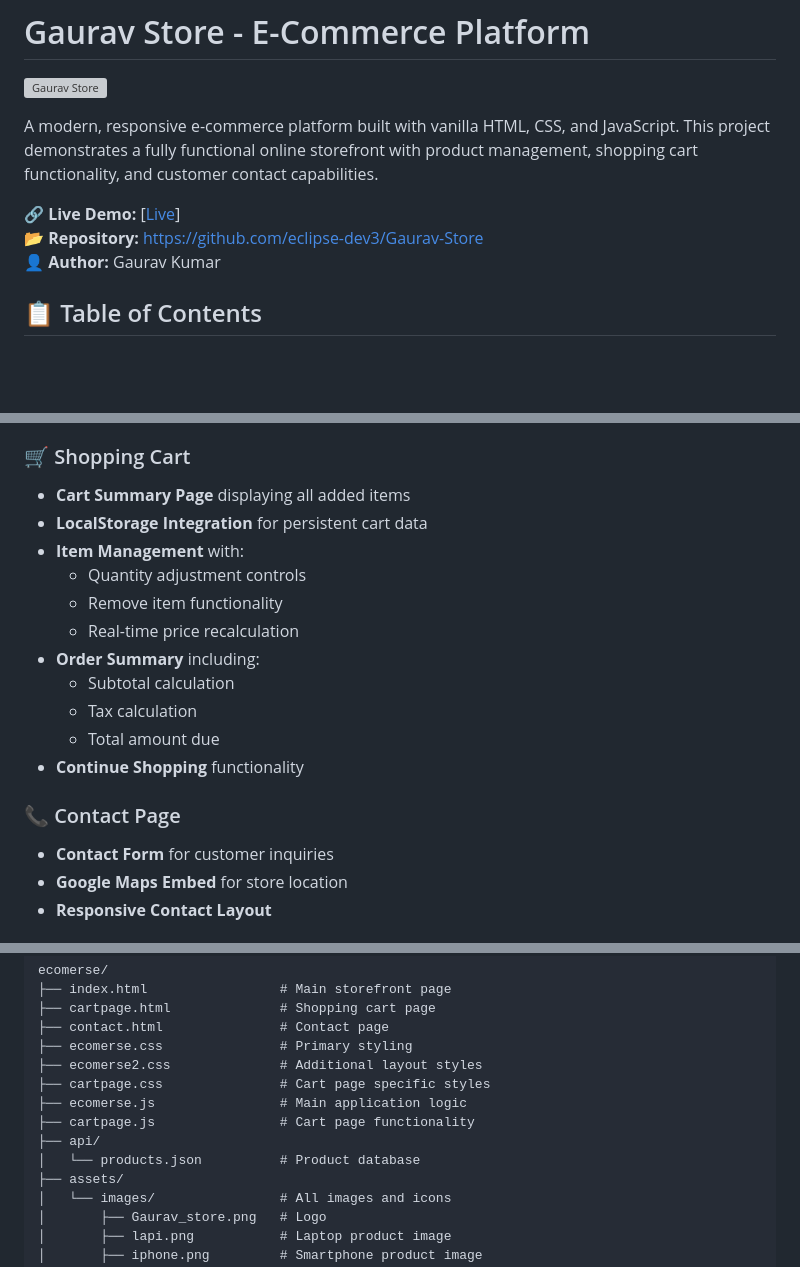
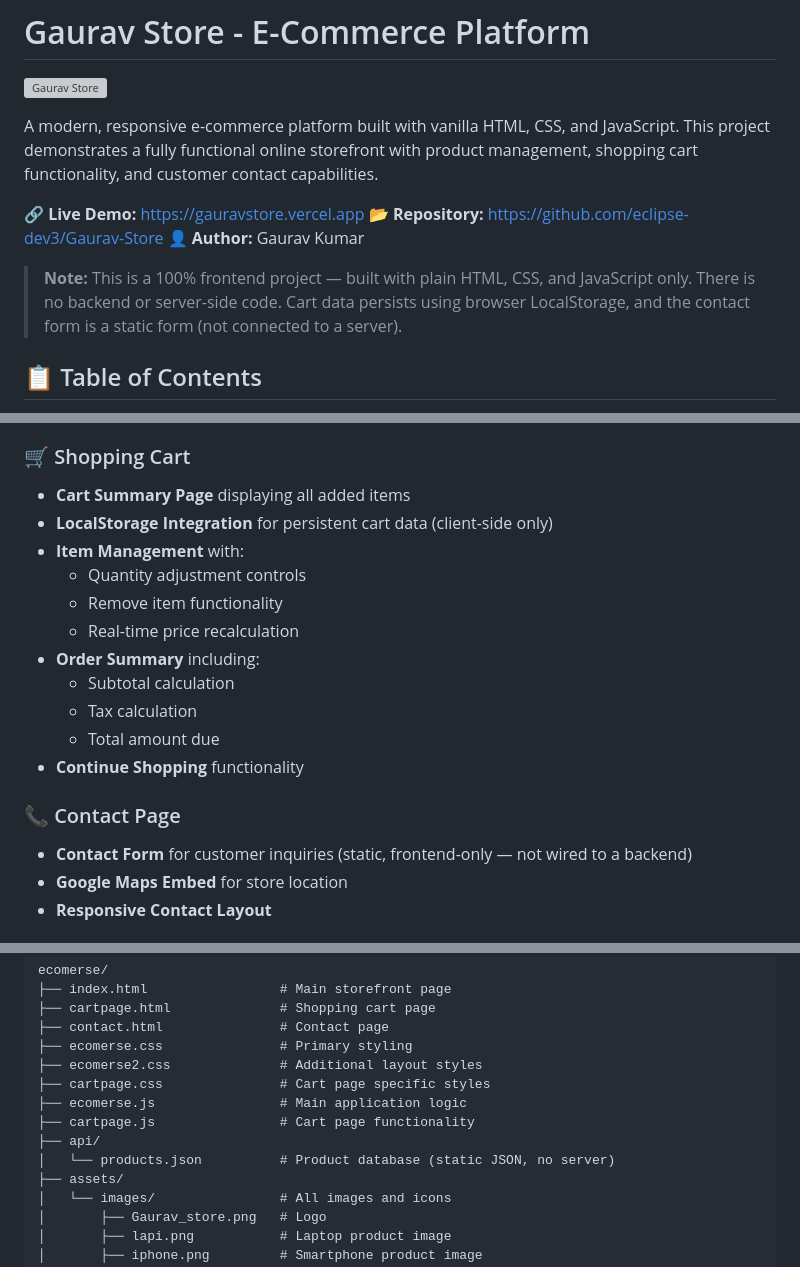
Before and after one commit to eclipse-dev3/Gaurav-Store, a Markdown page: README.md, 3 parts joined by grey strips. Rendered like a GitHub page; blank space fills up the shorter version; grey boxes are pictures that could not be loaded.

```diff
--- a/README.md
+++ b/README.md
@@ -4,9 +4,11 @@
 
 A modern, responsive e-commerce platform built with vanilla HTML, CSS, and JavaScript. This project demonstrates a fully functional online storefront with product management, shopping cart functionality, and customer contact capabilities.
 
-🔗 **Live Demo:** [[Live](https://gauravstore.vercel.app)]
+🔗 **Live Demo:** [https://gauravstore.vercel.app](https://gauravstore.vercel.app)
 📂 **Repository:** [https://github.com/eclipse-dev3/Gaurav-Store](https://github.com/eclipse-dev3/Gaurav-Store)
 👤 **Author:** Gaurav Kumar
+
+> **Note:** This is a 100% frontend project — built with plain HTML, CSS, and JavaScript only. There is no backend or server-side code. Cart data persists using browser LocalStorage, and the contact form is a static form (not connected to a server).
 
 ## 📋 Table of Contents
 
@@ -55,7 +57,7 @@ Gaurav Store is a comprehensive e-commerce web application designed to provide u
 
 ### 🛒 Shopping Cart
 - **Cart Summary Page** displaying all added items
-- **LocalStorage Integration** for persistent cart data
+- **LocalStorage Integration** for persistent cart data (client-side only)
 - **Item Management** with:
   - Quantity adjustment controls
   - Remove item functionality
@@ -67,7 +69,7 @@ Gaurav Store is a comprehensive e-commerce web application designed to provide u
 - **Continue Shopping** functionality
 
 ### 📞 Contact Page
-- **Contact Form** for customer inquiries
+- **Contact Form** for customer inquiries (static, frontend-only — not wired to a backend)
 - **Google Maps Embed** for store location
 - **Responsive Contact Layout**
 
@@ -91,7 +93,7 @@ ecomerse/
 ├── ecomerse.js                # Main application logic
 ├── cartpage.js                # Cart page functionality
 ├── api/
-│   └── products.json          # Product database
+│   └── products.json          # Product database (static JSON, no server)
 ├── assets/
 │   └── images/                # All images and icons
 │       ├── Gaurav_store.png   # Logo
```
Also changed, not shown: other parts of README.md (+12 -13 lines).
